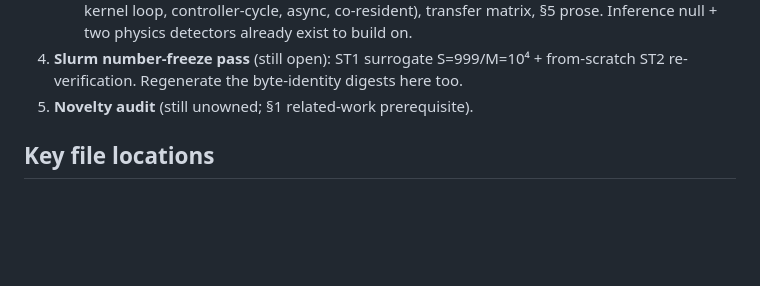
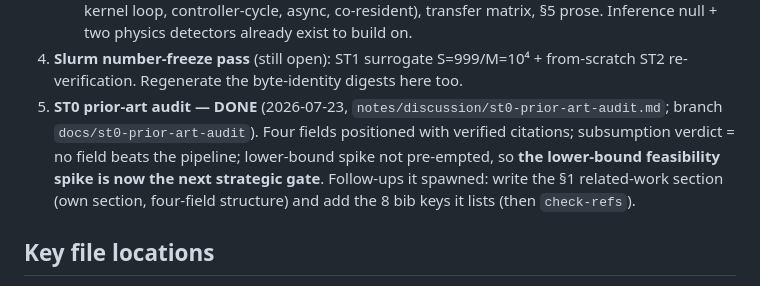
Before and after one commit to tomkimpson/detecting-training-from-power-traces, a Markdown page: handoff.md, the part around the change. GitHub-like rendering; blank space fills up the shorter version.

```diff
--- a/handoff.md
+++ b/handoff.md
@@ -62,7 +62,12 @@ tests pass; all 171 non-digest tests pass.
      detectors already exist to build on.
 4. **Slurm number-freeze pass** (still open): ST1 surrogate S=999/M=10⁴ +
    from-scratch ST2 re-verification. Regenerate the byte-identity digests here too.
-5. **Novelty audit** (still unowned; §1 related-work prerequisite).
+5. **ST0 prior-art audit — DONE** (2026-07-23, `notes/discussion/st0-prior-art-audit.md`;
+   branch `docs/st0-prior-art-audit`). Four fields positioned with verified citations;
+   subsumption verdict = no field beats the pipeline; lower-bound spike not pre-empted, so
+   **the lower-bound feasibility spike is now the next strategic gate**. Follow-ups it
+   spawned: write the §1 related-work section (own section, four-field structure) and add
+   the 8 bib keys it lists (then `check-refs`).
 
 ## Key file locations
 - Harness: `powerladder/typeb/meter_boundary.py`, `scripts/st2_meter_boundary.py`,
```
Also changed, not shown: notes/discussion/st0-prior-art-audit.md (added, +282 -0 lines), tasks.md (+17 -3 lines).
